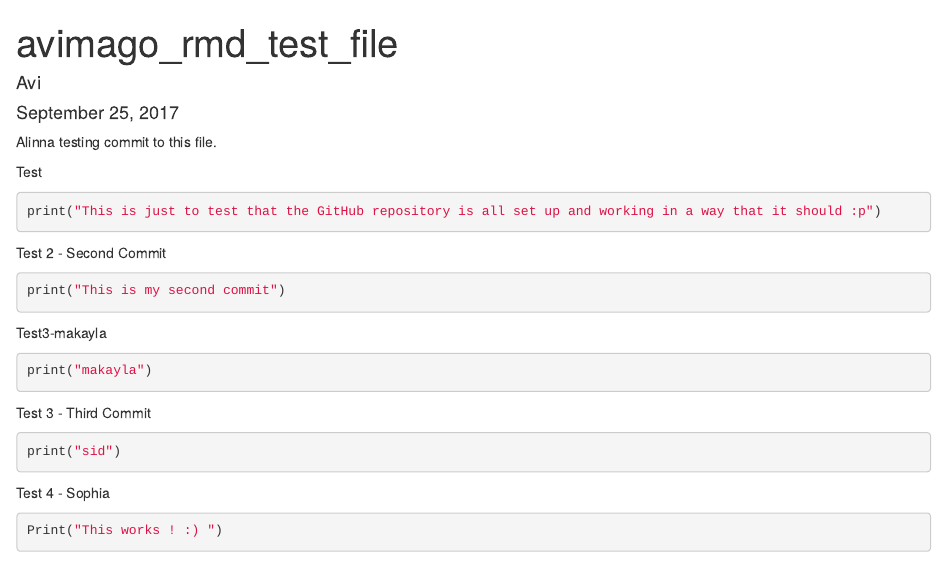
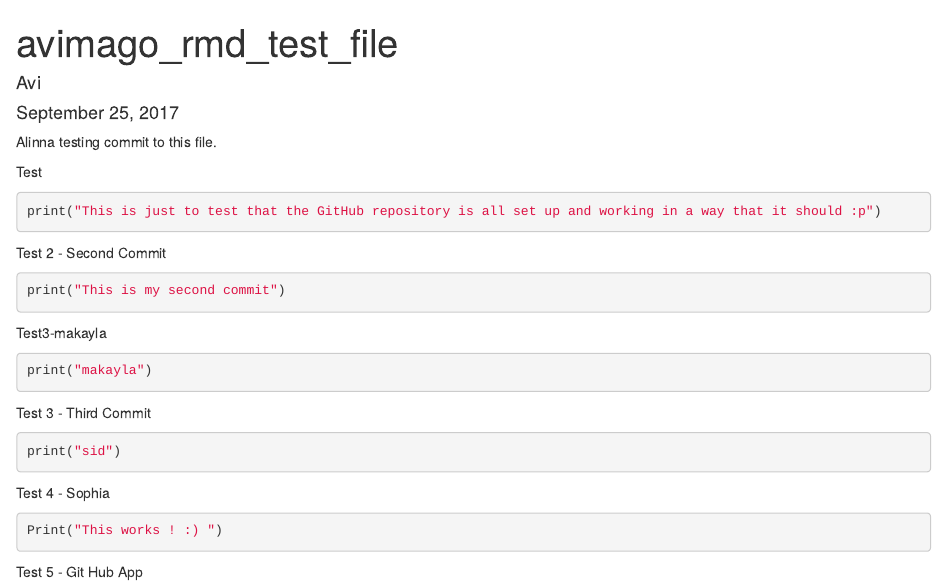
Before and after one commit to avimago/theDataMusicians, an R Markdown document (avimago_rmd_test_file.Rmd): the page in a window 1100 px wide, from its top. Rendered offline with R 4.5, knitr and Pandoc, with nearby package versions; the code is not run, so its results and figures are left out.

Commit message:
Git Hub App Try - Avi

````diff
--- a/avimago_rmd_test_file.Rmd
+++ b/avimago_rmd_test_file.Rmd
@@ -31,3 +31,5 @@ Test 4 - Sophia
 ```{r}
 Print("This works ! :) ")
 ```
+
+Test 5 - Git Hub App
````
